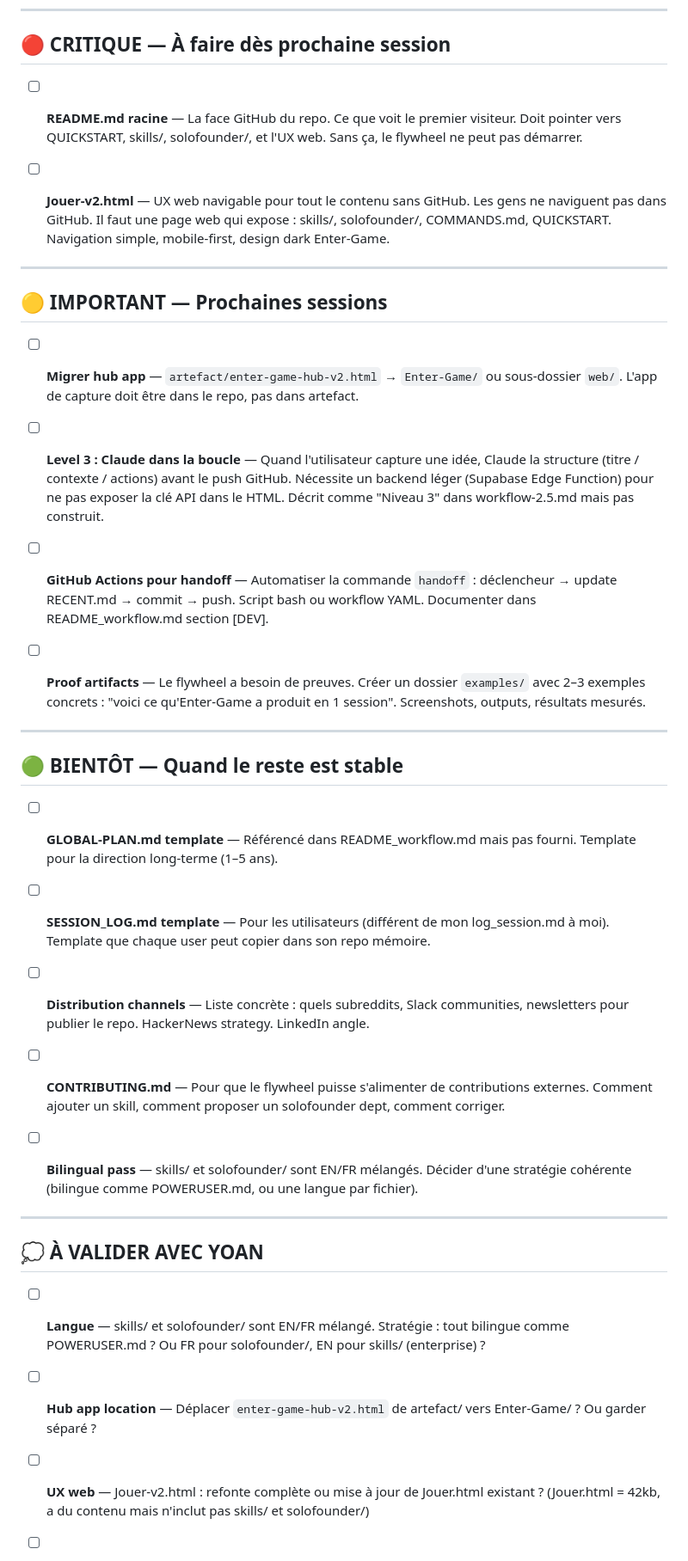
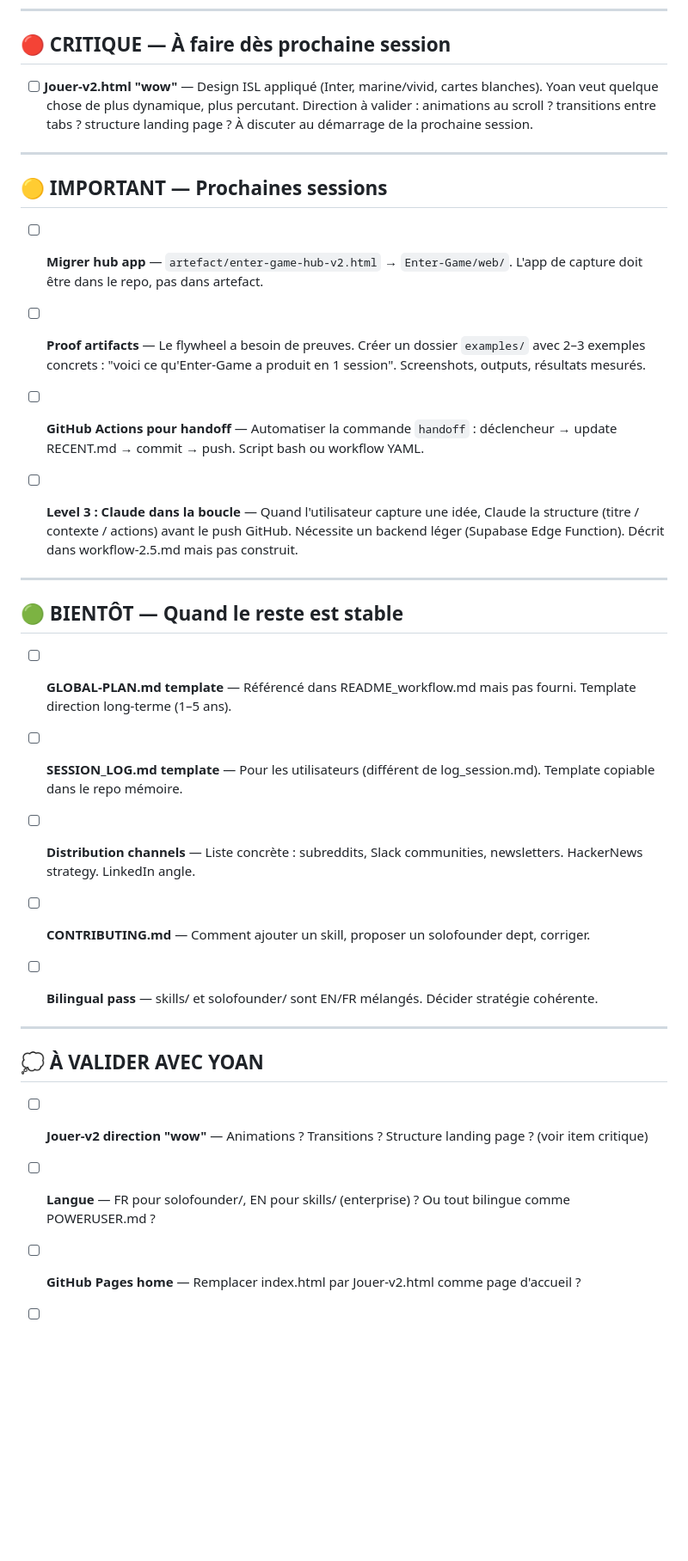
Before and after one commit to yoanMaisonneuve/Enter-Game, a Markdown page: Claude_init/claudetodo.md, the part around one of its changes. Shown at 86% size. GitHub-like rendering; blank space fills up the shorter version.

Commit message:
chore: update claudetodo — session 2026-04-29 completed + next priorities

```diff
--- a/Claude_init/claudetodo.md
+++ b/Claude_init/claudetodo.md
@@ -7,43 +7,41 @@
 
 ## 🔴 CRITIQUE — À faire dès prochaine session
 
-- [ ] **README.md racine** — La face GitHub du repo. Ce que voit le premier visiteur. Doit pointer vers QUICKSTART, skills/, solofounder/, et l'UX web. Sans ça, le flywheel ne peut pas démarrer.
-
-- [ ] **Jouer-v2.html** — UX web navigable pour tout le contenu sans GitHub. Les gens ne naviguent pas dans GitHub. Il faut une page web qui expose : skills/, solofounder/, COMMANDS.md, QUICKSTART. Navigation simple, mobile-first, design dark Enter-Game.
+- [ ] **Jouer-v2.html "wow"** — Design ISL appliqué (Inter, marine/vivid, cartes blanches). Yoan veut quelque chose de plus dynamique, plus percutant. Direction à valider : animations au scroll ? transitions entre tabs ? structure landing page ? À discuter au démarrage de la prochaine session.
 
 ---
 
 ## 🟡 IMPORTANT — Prochaines sessions
 
-- [ ] **Migrer hub app** — `artefact/enter-game-hub-v2.html` → `Enter-Game/` ou sous-dossier `web/`. L'app de capture doit être dans le repo, pas dans artefact.
-
-- [ ] **Level 3 : Claude dans la boucle** — Quand l'utilisateur capture une idée, Claude la structure (titre / contexte / actions) avant le push GitHub. Nécessite un backend léger (Supabase Edge Function) pour ne pas exposer la clé API dans le HTML. Décrit comme "Niveau 3" dans workflow-2.5.md mais pas construit.
-
-- [ ] **GitHub Actions pour handoff** — Automatiser la commande `handoff` : déclencheur → update RECENT.md → commit → push. Script bash ou workflow YAML. Documenter dans README_workflow.md section [DEV].
+- [ ] **Migrer hub app** — `artefact/enter-game-hub-v2.html` → `Enter-Game/web/`. L'app de capture doit être dans le repo, pas dans artefact.
 
 - [ ] **Proof artifacts** — Le flywheel a besoin de preuves. Créer un dossier `examples/` avec 2–3 exemples concrets : "voici ce qu'Enter-Game a produit en 1 session". Screenshots, outputs, résultats mesurés.
+
+- [ ] **GitHub Actions pour handoff** — Automatiser la commande `handoff` : déclencheur → update RECENT.md → commit → push. Script bash ou workflow YAML.
+
+- [ ] **Level 3 : Claude dans la boucle** — Quand l'utilisateur capture une idée, Claude la structure (titre / contexte / actions) avant le push GitHub. Nécessite un backend léger (Supabase Edge Function). Décrit dans workflow-2.5.md mais pas construit.
 
 ---
 
 ## 🟢 BIENTÔT — Quand le reste est stable
 
-- [ ] **GLOBAL-PLAN.md template** — Référencé dans README_workflow.md mais pas fourni. Template pour la direction long-terme (1–5 ans).
+- [ ] **GLOBAL-PLAN.md template** — Référencé dans README_workflow.md mais pas fourni. Template direction long-terme (1–5 ans).
 
-- [ ] **SESSION_LOG.md template** — Pour les utilisateurs (différent de mon log_session.md à moi). Template que chaque user peut copier dans son repo mémoire.
+- [ ] **SESSION_LOG.md template** — Pour les utilisateurs (différent de log_session.md). Template copiable dans le repo mémoire.
 
-- [ ] **Distribution channels** — Liste concrète : quels subreddits, Slack communities, newsletters pour publier le repo. HackerNews strategy. LinkedIn angle.
+- [ ] **Distribution channels** — Liste concrète : subreddits, Slack communities, newsletters. HackerNews strategy. LinkedIn angle.
 
-- [ ] **CONTRIBUTING.md** — Pour que le flywheel puisse s'alimenter de contributions externes. Comment ajouter un skill, comment proposer un solofounder dept, comment corriger.
+- [ ] **CONTRIBUTING.md** — Comment ajouter un skill, proposer un solofounder dept, corriger.
 
-- [ ] **Bilingual pass** — skills/ et solofounder/ sont EN/FR mélangés. Décider d'une stratégie cohérente (bilingue comme POWERUSER.md, ou une langue par fichier).
+- [ ] **Bilingual pass** — skills/ et solofounder/ sont EN/FR mélangés. Décider stratégie cohérente.
 
 ---
 
 ## 💭 À VALIDER AVEC YOAN
 
-- [ ] **Langue** — skills/ et solofounder/ sont EN/FR mélangé. Stratégie : tout bilingue comme POWERUSER.md ? Ou FR pour solofounder/, EN pour skills/ (enterprise) ?
+- [ ] **Jouer-v2 direction "wow"** — Animations ? Transitions ? Structure landing page ? (voir item critique)
 
-- [ ] **Hub app location** — Déplacer `enter-game-hub-v2.html` de artefact/ vers Enter-Game/ ? Ou garder séparé ?
+- [ ] **Langue** — FR pour solofounder/, EN pour skills/ (enterprise) ? Ou tout bilingue comme POWERUSER.md ?
 
-- [ ] **UX web** — Jouer-v2.html : refonte complète ou mise à jour de Jouer.html existant ? (Jouer.html = 42kb, a du contenu mais n'inclut pas skills/ et solofounder/)
+- [ ] **GitHub Pages home** — Remplacer index.html par Jouer-v2.html comme page d'accueil ?
 
```
Also changed, not shown: other parts of Claude_init/claudetodo.md (+11 -5 lines).
